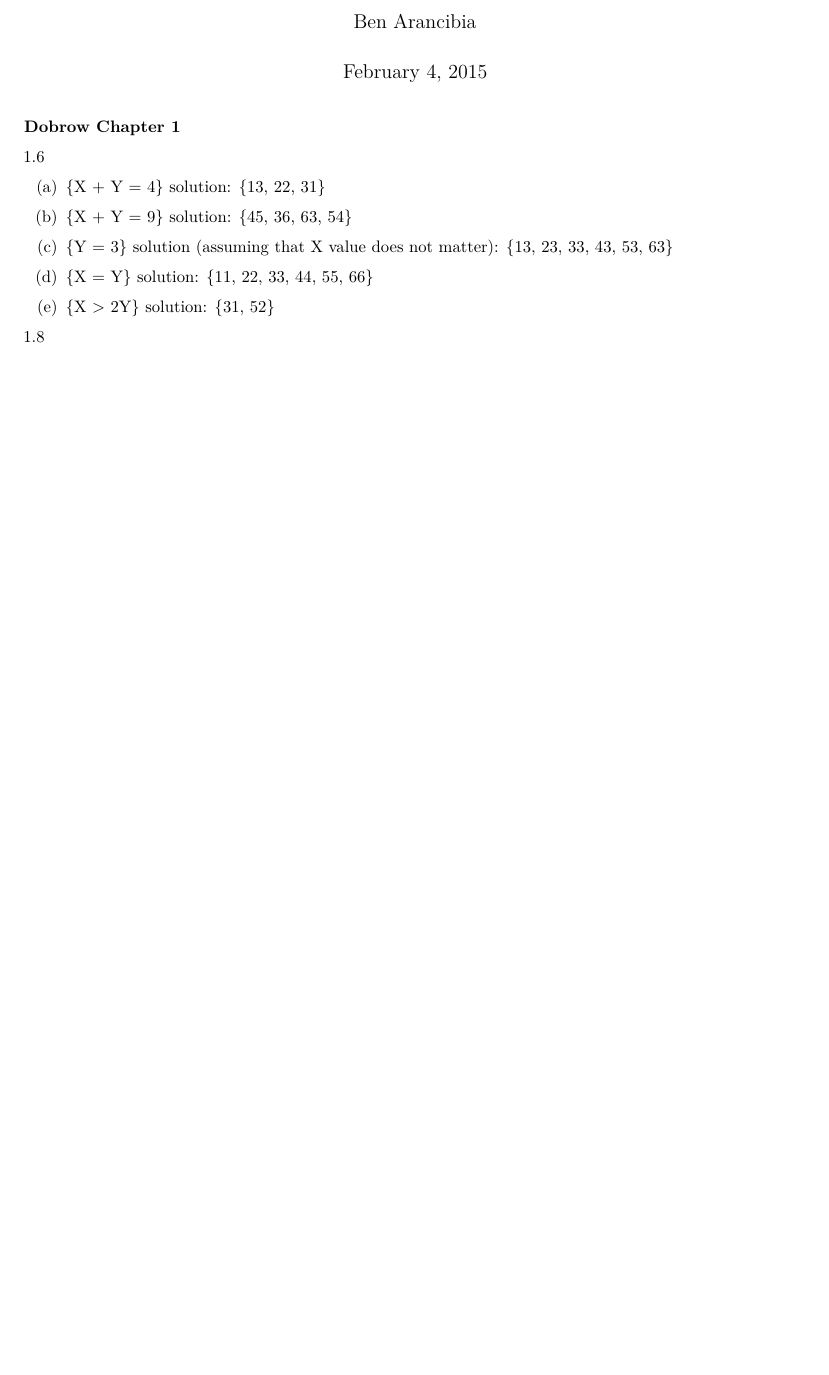
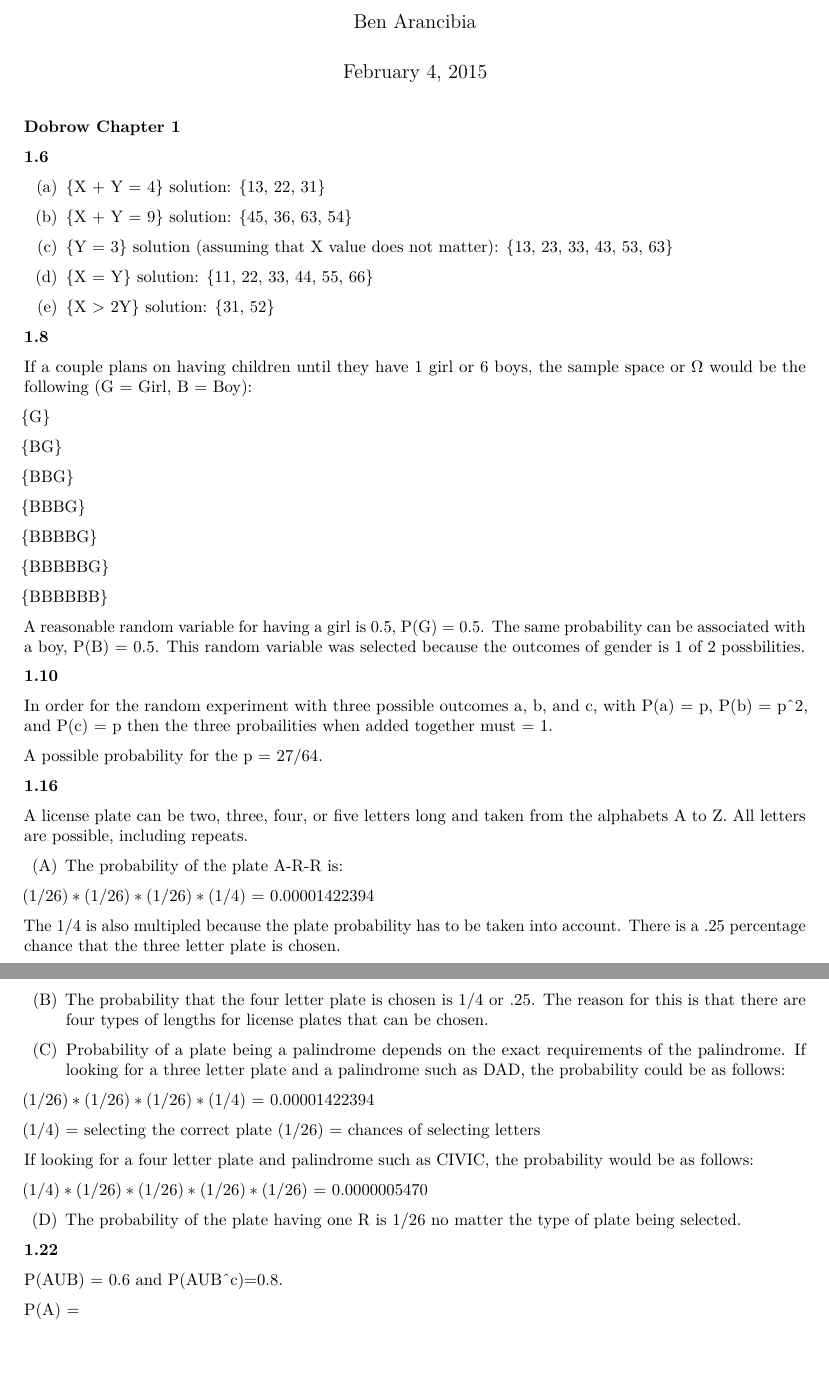
Before and after one commit to Eagles0607/CUNY_IS_606, an R Markdown document (Week1/Assignment1_Arancibia.Rmd): part of the page before the commit and two parts of pages 1 and 2 of 2 after it, the two joined at a grey line, cut so that both start at the same text, the shorter picture padded with empty space. Rendered offline with R 4.5, knitr and Pandoc, then LaTeX, with nearby package versions.

Commit message:
update hw

```diff
--- a/Week1/Assignment1_Arancibia.Rmd
+++ b/Week1/Assignment1_Arancibia.Rmd
@@ -7,7 +7,7 @@ output: pdf_document
 
 __**Dobrow Chapter 1**__
 
-1.6
+**1.6**
 
 (a) {X + Y = 4} solution: {13, 22, 31}
 
@@ -19,4 +19,61 @@ __**Dobrow Chapter 1**__
 
 (e) {X > 2Y} solution: {31, 52}
 
-1.8
+**1.8**
+
+If a couple plans on having children until they have 1 girl or 6 boys, the sample space or  $\Omega$ would be the following (G = Girl, B = Boy):
+
+{G}
+
+{BG}
+
+{BBG}
+
+{BBBG}
+
+{BBBBG}
+
+{BBBBBG}
+
+{BBBBBB}
+
+A reasonable random variable for having a girl is 0.5, P(G) = 0.5. The same probability can be associated with a boy, P(B) = 0.5. This random variable was selected because the outcomes of gender is 1 of 2 possbilities.
+
+**1.10**
+
+In order for the random experiment with three possible outcomes a, b, and c, with P(a) = p, P(b) = p^2, and P(c) = p then the three probailities when added together must = 1.
+
+A possible probability for the p = 27/64.
+
+**1.16**
+
+A license plate can be two, three, four, or five letters long and taken from the alphabets A to Z. All letters are possible, including repeats.
+
+(A) The probability of the plate A-R-R is:
+
+$(1/26) * (1/26) * (1/26) * (1/4)$ = 0.00001422394
+
+The 1/4 is also multipled because the plate probability has to be taken into account. There is a .25 percentage chance that the three letter plate is chosen.
+
+(B) The probability that the four letter plate is chosen is 1/4 or .25. The reason for this is that there are four types of lengths for license plates that can be chosen.
+
+(C) Probability of a plate being a palindrome depends on the exact requirements of the palindrome. If looking for a three letter plate and a palindrome such as DAD, the probability could be as follows:
+
+$(1/26) * (1/26) * (1/26) * (1/4)$ = 0.00001422394
+
+(1/4) = selecting the correct plate
+(1/26) = chances of selecting letters
+
+If looking for a four letter plate and palindrome such as CIVIC, the probability would be as follows:
+
+$(1/4)  *(1/26) * (1/26) * (1/26) * (1/26)$ = 0.0000005470
+
+(D) The probability of the plate having one R is 1/26 no matter the type of plate being selected.
+
+**1.22**
+
+P(AUB) = 0.6 and P(AUB^c)=0.8.
+
+
+
+P(A) =
```
Also changed, not shown: Week1/Assignment1_Arancibia.pdf.
